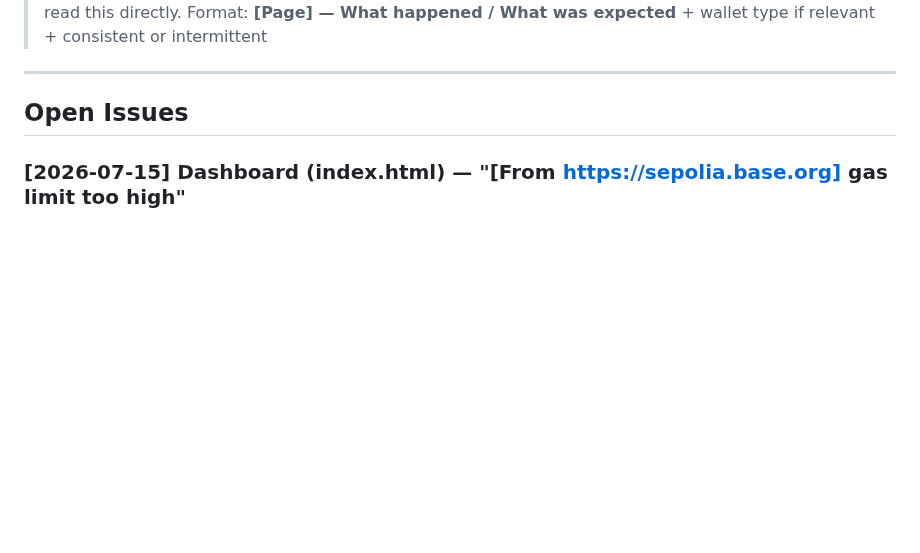
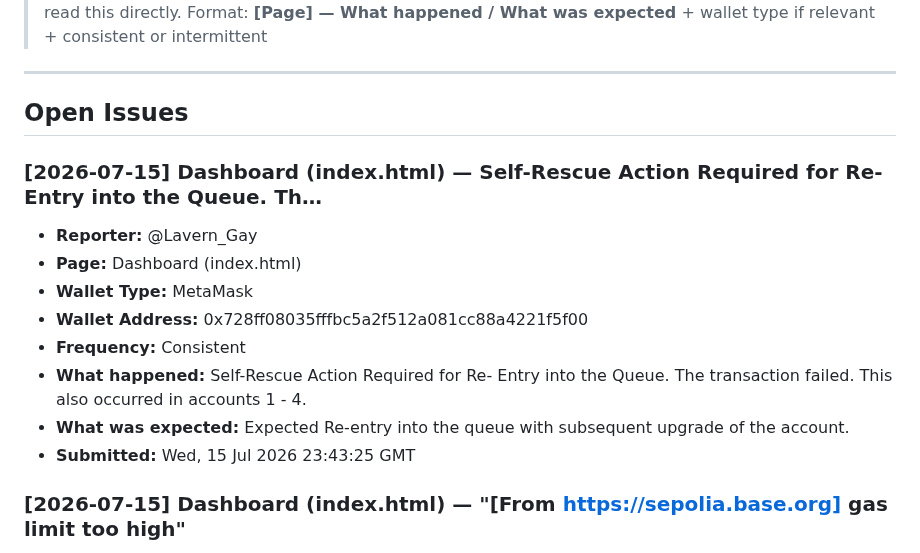
Before and after one commit to CryptoTechSXM/cryptonova-testnet-app, a Markdown page: BUGS.md, the part around the change. Drawn GitHub-style; blank space fills up the shorter version.

Commit message:
bug-report(2026-07-15): Dashboard — new report

```diff
--- a/BUGS.md
+++ b/BUGS.md
@@ -6,6 +6,17 @@
 ---
 
 ## Open Issues
+
+### [2026-07-15] Dashboard (index.html) — Self-Rescue Action Required for Re- Entry into the Queue. Th…
+- **Reporter:** @Lavern_Gay
+- **Page:** Dashboard (index.html)
+- **Wallet Type:** MetaMask
+- **Wallet Address:** 0x728ff08035fffbc5a2f512a081cc88a4221f5f00
+- **Frequency:** Consistent
+- **What happened:** Self-Rescue Action Required for Re- Entry into the Queue. The transaction failed. This also occurred in accounts 1 - 4.
+- **What was expected:** Expected Re-entry into the queue with subsequent upgrade of the account.
+- **Submitted:** Wed, 15 Jul 2026 23:43:25 GMT
+
 
 ### [2026-07-15] Dashboard (index.html) — "[From https://sepolia.base.org] gas limit too high"
 - **Reporter:** Maximum_71
```
